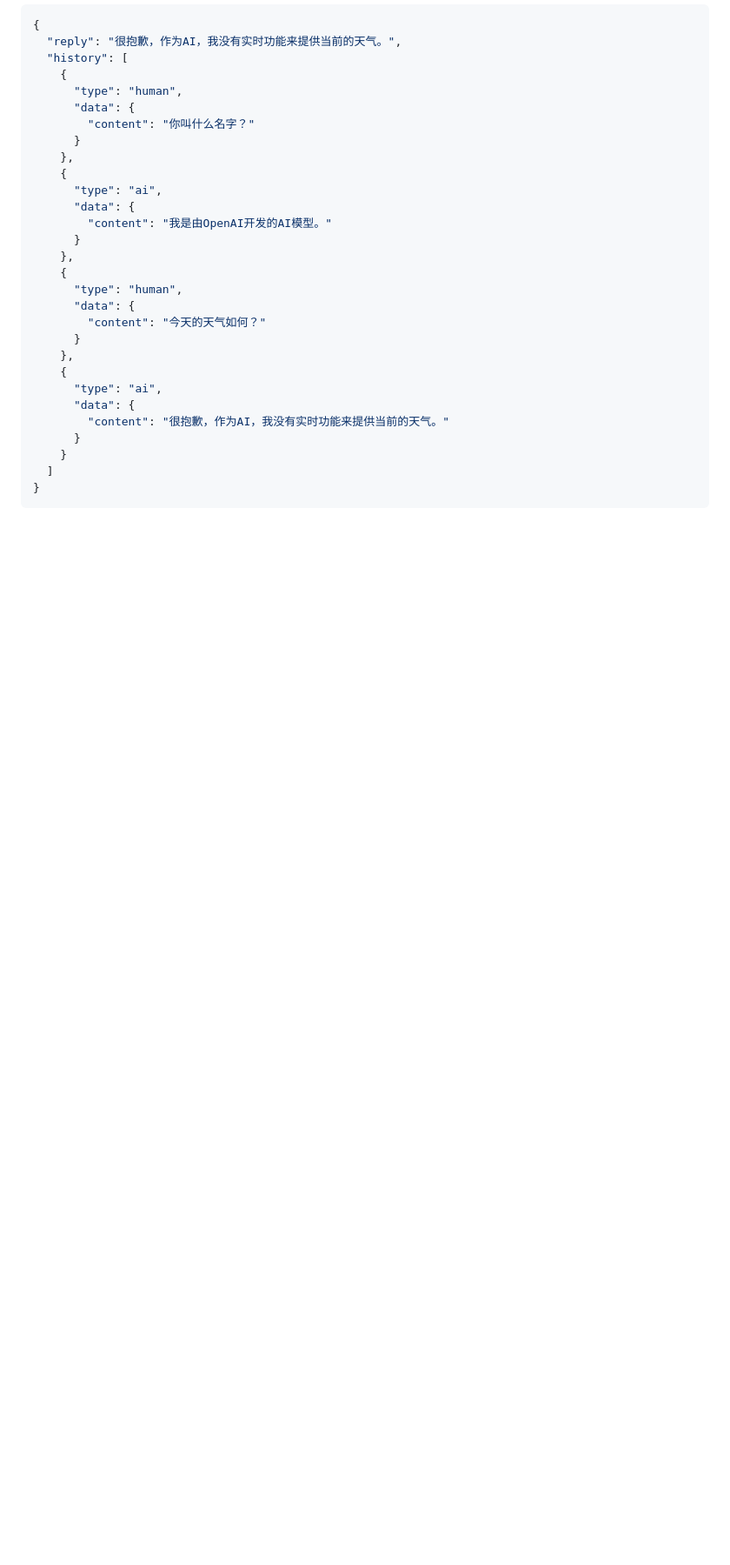
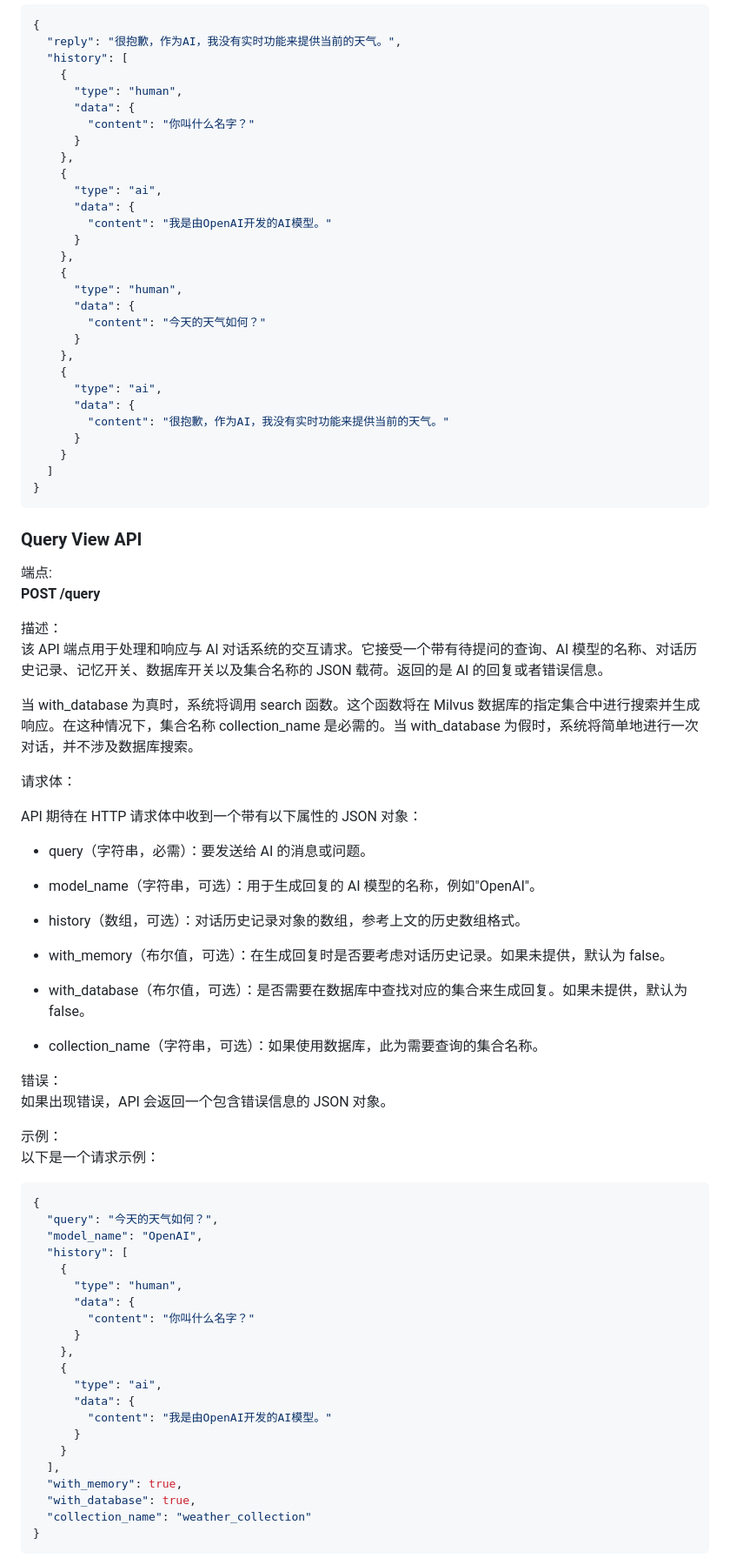
Before and after one commit to CognoWorkSpace/Core-Service, a Markdown page: README.md, the part around the change printed below. Shown: that part at 87% size. Rendered like a GitHub page; blank space fills up the shorter version.

Commit message:
readme updated, debug in views

````diff
--- a/README.md
+++ b/README.md
@@ -155,3 +155,59 @@ API 返回一个带有以下属性的 JSON 对象：
 }
 ```
 
+### Query View API
+
+端点:
+**POST /query**
+
+描述：
+该 API 端点用于处理和响应与 AI 对话系统的交互请求。它接受一个带有待提问的查询、AI 模型的名称、对话历史记录、记忆开关、数据库开关以及集合名称的 JSON 载荷。返回的是 AI 的回复或者错误信息。
+
+当 with_database 为真时，系统将调用 search 函数。这个函数将在 Milvus 数据库的指定集合中进行搜索并生成响应。在这种情况下，集合名称 collection_name 是必需的。当 with_database 为假时，系统将简单地进行一次对话，并不涉及数据库搜索。
+
+请求体：
+
+API 期待在 HTTP 请求体中收到一个带有以下属性的 JSON 对象：
+
+- query（字符串，必需）：要发送给 AI 的消息或问题。
+
+- model_name（字符串，可选）：用于生成回复的 AI 模型的名称，例如"OpenAI"。
+
+- history（数组，可选）：对话历史记录对象的数组，参考上文的历史数组格式。
+
+- with_memory（布尔值，可选）：在生成回复时是否要考虑对话历史记录。如果未提供，默认为 false。
+
+- with_database（布尔值，可选）：是否需要在数据库中查找对应的集合来生成回复。如果未提供，默认为 false。
+
+- collection_name（字符串，可选）：如果使用数据库，此为需要查询的集合名称。
+
+错误：
+如果出现错误，API 会返回一个包含错误信息的 JSON 对象。
+
+示例：
+以下是一个请求示例：
+
+```json
+{
+  "query": "今天的天气如何？",
+  "model_name": "OpenAI",
+  "history": [
+    {
+      "type": "human",
+      "data": {
+        "content": "你叫什么名字？"
+      }
+    },
+    {
+      "type": "ai",
+      "data": {
+        "content": "我是由OpenAI开发的AI模型。"
+      }
+    }
+  ],
+  "with_memory": true,
+  "with_database": true,
+  "collection_name": "weather_collection"
+}
+```
+
````
Also changed, not shown: other parts of README.md (+42 -0 lines).
